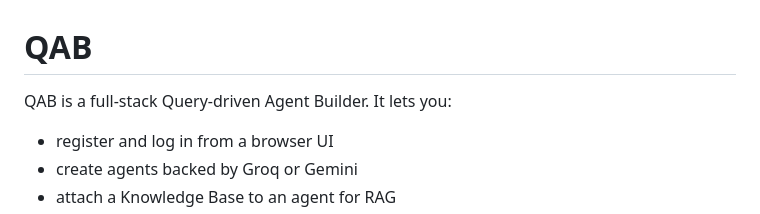
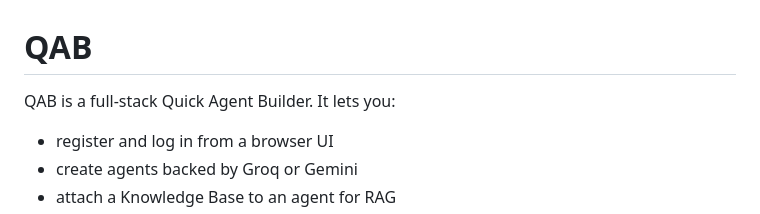
Before and after one commit to RajanRajawat/qAb, a Markdown page: README.md, the part around the change. GitHub-like rendering.

Commit message:
ReadME.md updated with AI

```diff
--- a/README.md
+++ b/README.md
@@ -1,6 +1,6 @@
 # QAB
 
-QAB is a full-stack Query-driven Agent Builder. It lets you:
+QAB is a full-stack Quick Agent Builder. It lets you:
 
 - register and log in from a browser UI
 - create agents backed by Groq or Gemini
```
